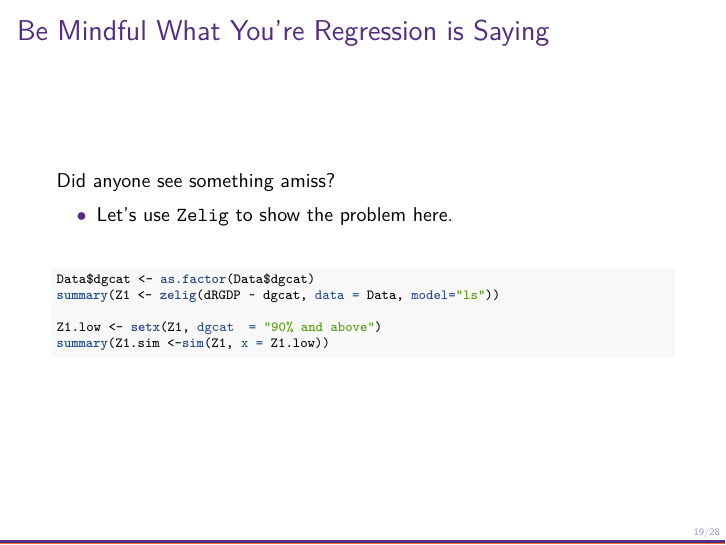
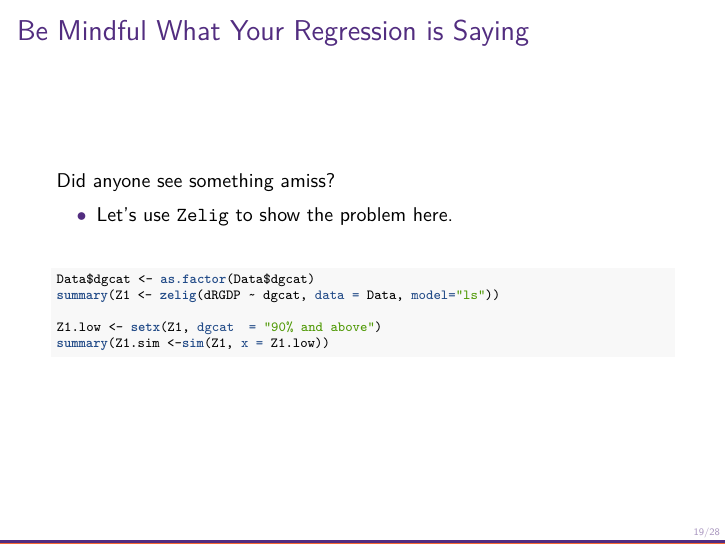
Before and after one commit to svmiller/posc3410, an R Markdown document (reinhart-rogoff/posc3410-lecture-reinhart-rogoff.Rmd): page 19 of 28. The pictures show the output file reinhart-rogoff/posc3410-lecture-reinhart-rogoff.pdf that the author committed with the source.

Commit message:
add lecture 12.01.2015

```diff
--- a/reinhart-rogoff/posc3410-lecture-reinhart-rogoff.Rmd
+++ b/reinhart-rogoff/posc3410-lecture-reinhart-rogoff.Rmd
@@ -271,7 +271,7 @@ summary(M2 <- lm(dRGDP ~ factor(dgcat2), data=Data))
 
 \normalsize
 
-### Be Mindful What You're Regression is Saying
+### Be Mindful What Your Regression is Saying
 
 Did anyone see something amiss?
 
```
Also changed, not shown: reinhart-rogoff/posc3410-lecture-reinhart-rogoff.pdf.
